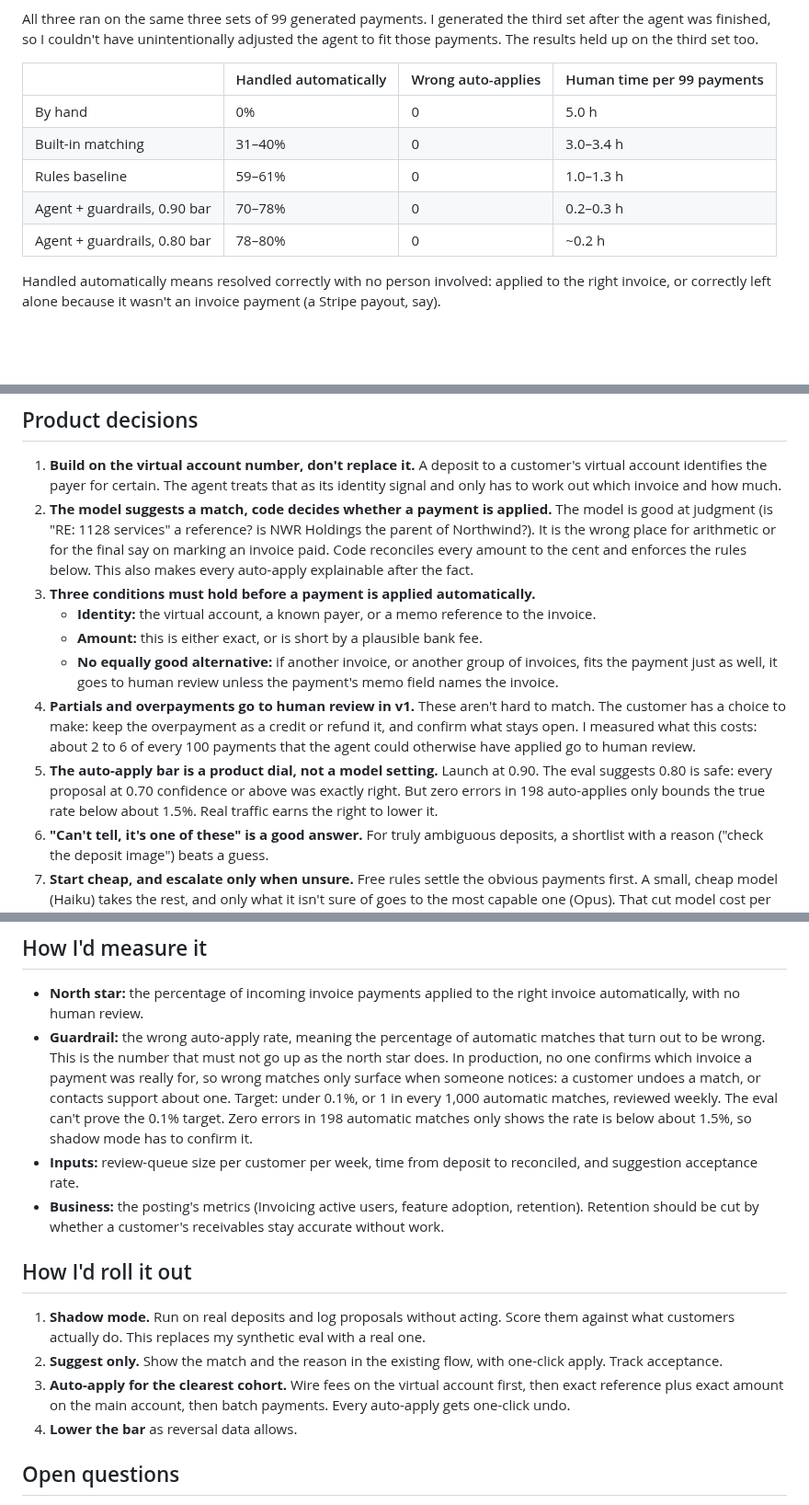
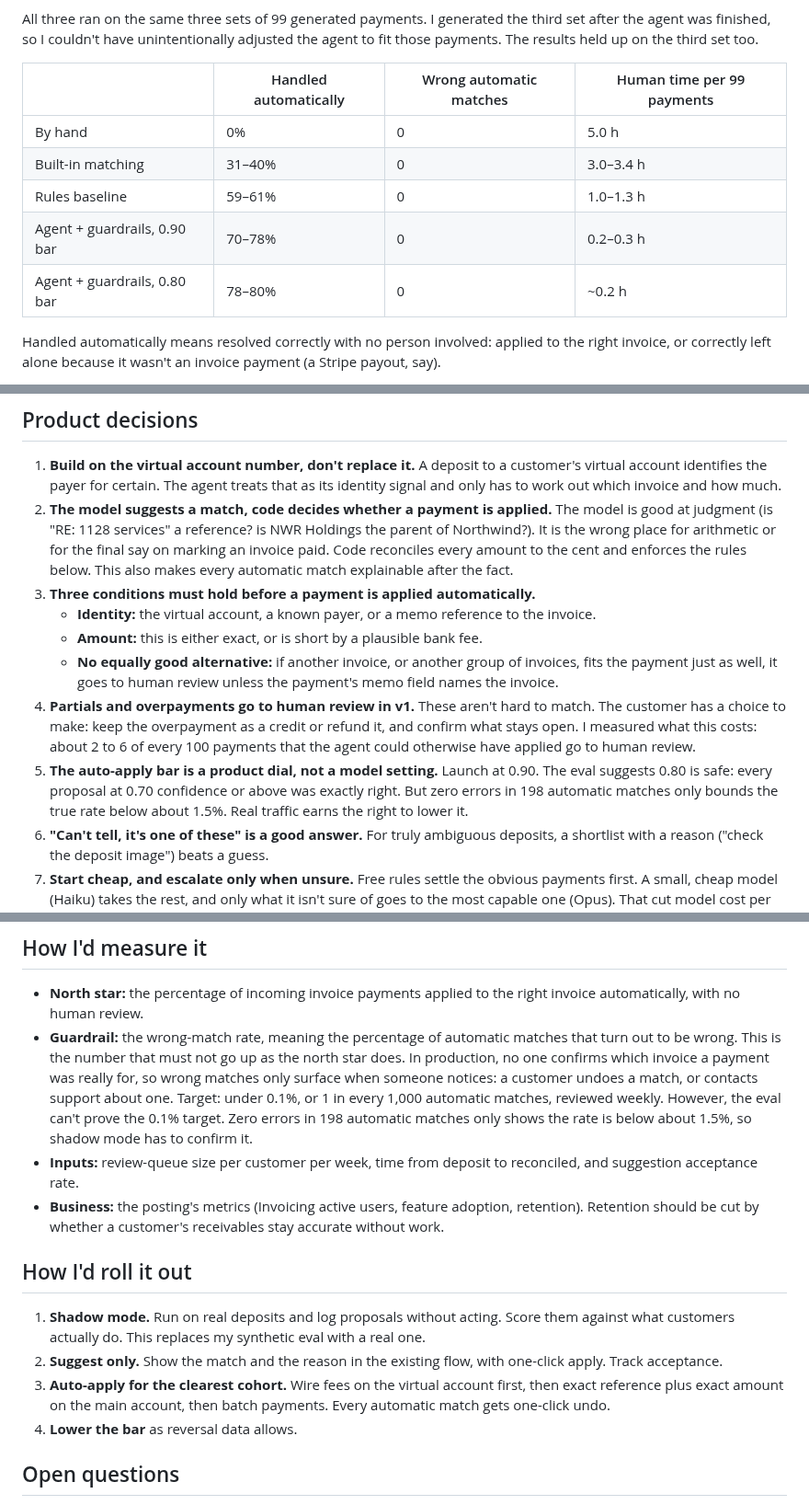
Before and after one commit to jungerland/mercury-invoicing, a Markdown page: MEMO.md, 3 parts joined by grey strips. Shown at 92% size. GitHub-like rendering; blank space fills up the shorter version.

Commit message:
Memo: automatic match as the noun, auto-apply only as verb or name
Co-Authored-By: Claude Opus 5.5 <noreply@anthropic.com>

```diff
--- a/MEMO.md
+++ b/MEMO.md
@@ -35,13 +35,13 @@ The rules baseline is there to show what the model adds. It sees the same eviden
 
 All three ran on the same three sets of 99 generated payments. I generated the third set after the agent was finished, so I couldn't have unintentionally adjusted the agent to fit those payments. The results held up on the third set too.
 
-|                              | Handled automatically | Wrong auto-applies | Human time per 99 payments |
-| ---------------------------- | --------------------- | ------------------ | -------------------------- |
-| By hand                      | 0%                    | 0                  | 5.0 h                      |
-| Built-in matching            | 31–40%                | 0                  | 3.0–3.4 h                  |
-| Rules baseline               | 59–61%                | 0                  | 1.0–1.3 h                  |
-| Agent + guardrails, 0.90 bar | 70–78%                | 0                  | 0.2–0.3 h                  |
-| Agent + guardrails, 0.80 bar | 78–80%                | 0                  | ~0.2 h                     |
+|                              | Handled automatically | Wrong automatic matches | Human time per 99 payments |
+| ---------------------------- | --------------------- | ----------------------- | -------------------------- |
+| By hand                      | 0%                    | 0                       | 5.0 h                      |
+| Built-in matching            | 31–40%                | 0                       | 3.0–3.4 h                  |
+| Rules baseline               | 59–61%                | 0                       | 1.0–1.3 h                  |
+| Agent + guardrails, 0.90 bar | 70–78%                | 0                       | 0.2–0.3 h                  |
+| Agent + guardrails, 0.80 bar | 78–80%                | 0                       | ~0.2 h                     |
 
 Handled automatically means resolved correctly with no person involved: applied to the right invoice, or correctly left alone because it wasn't an invoice payment (a Stripe payout, say).
 
@@ -58,13 +58,13 @@ Where the difference comes from:
 ## Product decisions
 
 1. **Build on the virtual account number, don't replace it.** A deposit to a customer's virtual account identifies the payer for certain. The agent treats that as its identity signal and only has to work out which invoice and how much.
-2. **The model suggests a match, code decides whether a payment is applied.** The model is good at judgment (is "RE: 1128 services" a reference? is NWR Holdings the parent of Northwind?). It is the wrong place for arithmetic or for the final say on marking an invoice paid. Code reconciles every amount to the cent and enforces the rules below. This also makes every auto-apply explainable after the fact.
+2. **The model suggests a match, code decides whether a payment is applied.** The model is good at judgment (is "RE: 1128 services" a reference? is NWR Holdings the parent of Northwind?). It is the wrong place for arithmetic or for the final say on marking an invoice paid. Code reconciles every amount to the cent and enforces the rules below. This also makes every automatic match explainable after the fact.
 3. **Three conditions must hold before a payment is applied automatically.**
    - **Identity:** the virtual account, a known payer, or a memo reference to the invoice.
    - **Amount:** this is either exact, or is short by a plausible bank fee.
    - **No equally good alternative:** if another invoice, or another group of invoices, fits the payment just as well, it goes to human review unless the payment's memo field names the invoice.
 1. **Partials and overpayments go to human review in v1.** These aren't hard to match. The customer has a choice to make: keep the overpayment as a credit or refund it, and confirm what stays open. I measured what this costs: about 2 to 6 of every 100 payments that the agent could otherwise have applied go to human review.
-2. **The auto-apply bar is a product dial, not a model setting.** Launch at 0.90. The eval suggests 0.80 is safe: every proposal at 0.70 confidence or above was exactly right. But zero errors in 198 auto-applies only bounds the true rate below about 1.5%. Real traffic earns the right to lower it.
+2. **The auto-apply bar is a product dial, not a model setting.** Launch at 0.90. The eval suggests 0.80 is safe: every proposal at 0.70 confidence or above was exactly right. But zero errors in 198 automatic matches only bounds the true rate below about 1.5%. Real traffic earns the right to lower it.
 3. **"Can't tell, it's one of these" is a good answer.** For truly ambiguous deposits, a shortlist with a reason ("check the deposit image") beats a guess.
 4. **Start cheap, and escalate only when unsure.** Free rules settle the obvious payments first. A small, cheap model (Haiku) takes the rest, and only what it isn't sure of goes to the most capable one (Opus). That cut model cost per payment from 1.4 cents to under half a cent, with no wrong matches and slightly more handled automatically. It held on a fourth test set I generated afterward. Where the expensive judgment gets spent is a product decision, and it's what keeps the feature cheap enough to offer every customer.
 
@@ -85,7 +85,7 @@ Where the difference comes from:
 ## How I'd measure it
 
 - **North star:** the percentage of incoming invoice payments applied to the right invoice automatically, with no human review.
-- **Guardrail:** the wrong auto-apply rate, meaning the percentage of automatic matches that turn out to be wrong. This is the number that must not go up as the north star does. In production, no one confirms which invoice a payment was really for, so wrong matches only surface when someone notices: a customer undoes a match, or contacts support about one. Target: under 0.1%, or 1 in every 1,000 automatic matches, reviewed weekly. The eval can't prove the 0.1% target. Zero errors in 198 automatic matches only shows the rate is below about 1.5%, so shadow mode has to confirm it.
+- **Guardrail:** the wrong-match rate, meaning the percentage of automatic matches that turn out to be wrong. This is the number that must not go up as the north star does. In production, no one confirms which invoice a payment was really for, so wrong matches only surface when someone notices: a customer undoes a match, or contacts support about one. Target: under 0.1%, or 1 in every 1,000 automatic matches, reviewed weekly. However, the eval can't prove the 0.1% target. Zero errors in 198 automatic matches only shows the rate is below about 1.5%, so shadow mode has to confirm it.
 - **Inputs:** review-queue size per customer per week, time from deposit to reconciled, and suggestion acceptance rate.
 - **Business:** the posting's metrics (Invoicing active users, feature adoption, retention). Retention should be cut by whether a customer's receivables stay accurate without work.
 
@@ -93,7 +93,7 @@ Where the difference comes from:
 
 1. **Shadow mode.** Run on real deposits and log proposals without acting. Score them against what customers actually do. This replaces my synthetic eval with a real one.
 2. **Suggest only.** Show the match and the reason in the existing flow, with one-click apply. Track acceptance.
-3. **Auto-apply for the clearest cohort.** Wire fees on the virtual account first, then exact reference plus exact amount on the main account, then batch payments. Every auto-apply gets one-click undo.
+3. **Auto-apply for the clearest cohort.** Wire fees on the virtual account first, then exact reference plus exact amount on the main account, then batch payments. Every automatic match gets one-click undo.
 4. **Lower the bar** as reversal data allows.
 
 ## Open questions
```
Also changed, not shown: other parts of MEMO.md (+1 -1 lines).
